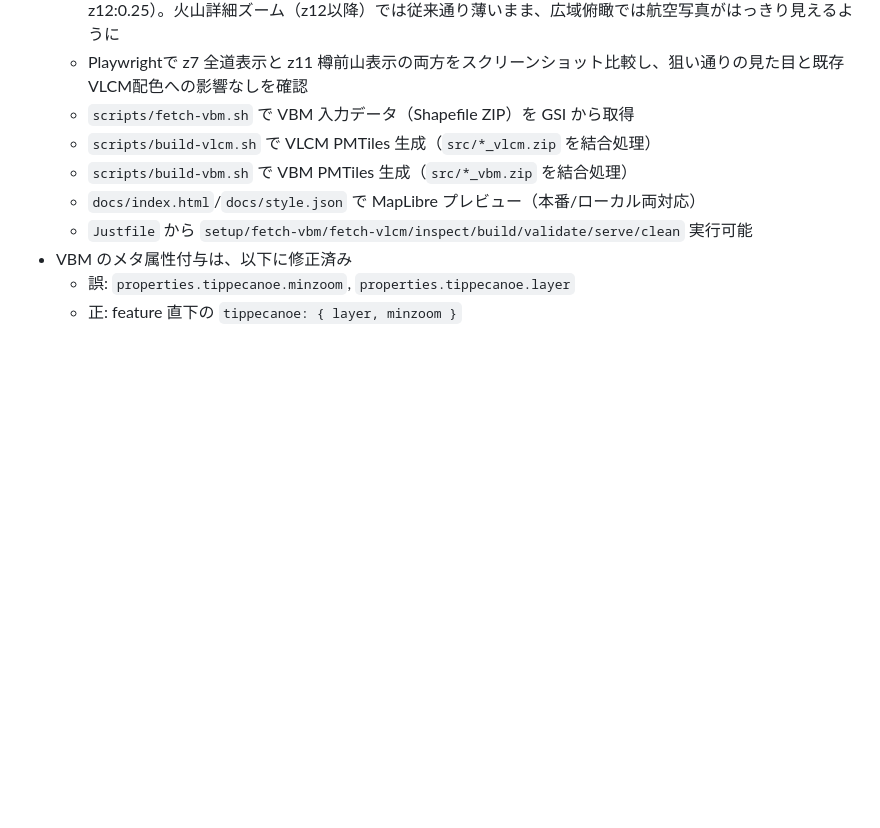
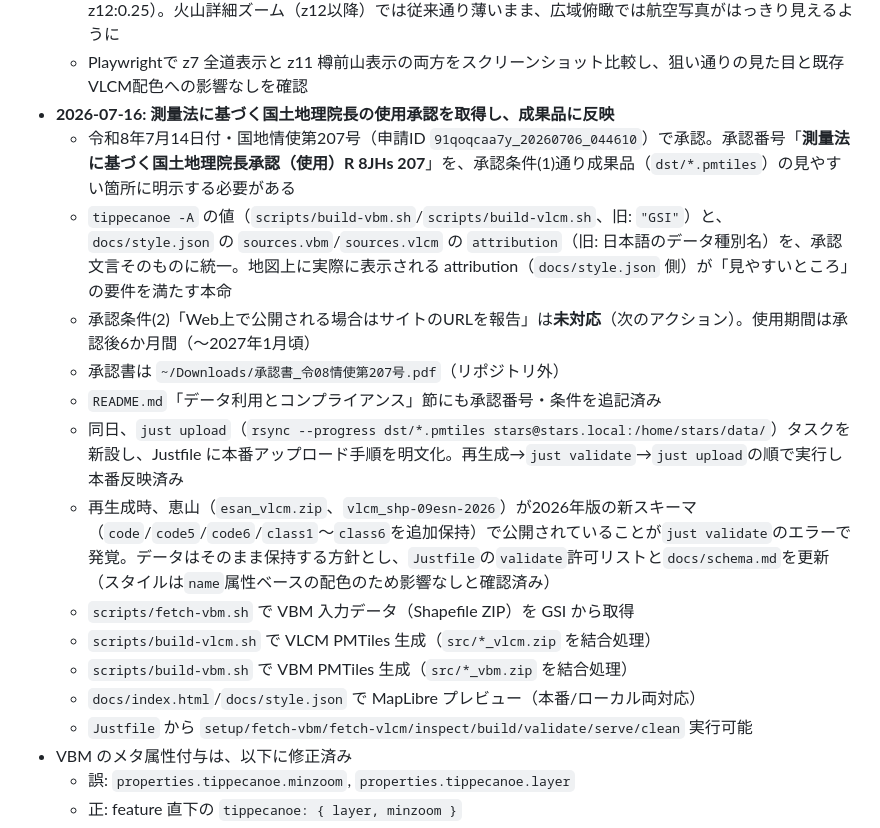
Before and after one commit to hfu/kitavolca, a Markdown page: HANDOVER.md, the part around the change. GitHub-like rendering; blank space fills up the shorter version.

```diff
--- a/HANDOVER.md
+++ b/HANDOVER.md
@@ -102,6 +102,14 @@
   - 真因: 白い`行政区画`＋その上のhillshadeに対し、写真を`raster-opacity: 0.25`で重ねると、特に低ズームでは色が薄まりほぼ白飛びして見えなくなる（z-order の不具合ではなく、コントラスト不足）。ズームが低いほど地物が疎らで他の主題色と競合しないため、写真をもっと見せても問題ない
   - 対応: `seamlessphoto`の`raster-opacity`をズーム依存の`interpolate`式に変更（z5:0.6 → z9:0.4 → z12:0.25）。火山詳細ズーム（z12以降）では従来通り薄いまま、広域俯瞰では航空写真がはっきり見えるように
   - Playwrightで z7 全道表示と z11 樽前山表示の両方をスクリーンショット比較し、狙い通りの見た目と既存VLCM配色への影響なしを確認
+- **2026-07-16: 測量法に基づく国土地理院長の使用承認を取得し、成果品に反映**
+  - 令和8年7月14日付・国地情使第207号（申請ID `91qoqcaa7y_20260706_044610`）で承認。承認番号「**測量法に基づく国土地理院長承認（使用）R 8JHs 207**」を、承認条件(1)通り成果品（`dst/*.pmtiles`）の見やすい箇所に明示する必要がある
+  - `tippecanoe -A` の値（`scripts/build-vbm.sh`/`scripts/build-vlcm.sh`、旧: `"GSI"`）と、`docs/style.json` の `sources.vbm`/`sources.vlcm` の `attribution`（旧: 日本語のデータ種別名）を、承認文言そのものに統一。地図上に実際に表示される attribution（`docs/style.json` 側）が「見やすいところ」の要件を満たす本命
+  - 承認条件(2)「Web上で公開される場合はサイトのURLを報告」は**未対応**（次のアクション）。使用期間は承認後6か月間（〜2027年1月頃）
+  - 承認書は `~/Downloads/承認書_令08情使第207号.pdf`（リポジトリ外）
+  - `README.md`「データ利用とコンプライアンス」節にも承認番号・条件を追記済み
+  - 同日、`just upload`（`rsync --progress dst/*.pmtiles stars@stars.local:/home/stars/data/`）タスクを新設し、Justfile に本番アップロード手順を明文化。再生成→`just validate`→`just upload`の順で実行し本番反映済み
+  - 再生成時、恵山（`esan_vlcm.zip`、`vlcm_shp-09esn-2026`）が2026年版の新スキーマ（`code`/`code5`/`code6`/`class1`〜`class6`を追加保持）で公開されていることが`just validate`のエラーで発覚。データはそのまま保持する方針とし、`Justfile`の`validate`許可リストと`docs/schema.md`を更新（スタイルは`name`属性ベースの配色のため影響なしと確認済み）
   - `scripts/fetch-vbm.sh` で VBM 入力データ（Shapefile ZIP）を GSI から取得
   - `scripts/build-vlcm.sh` で VLCM PMTiles 生成（`src/*_vlcm.zip` を結合処理）
   - `scripts/build-vbm.sh` で VBM PMTiles 生成（`src/*_vbm.zip` を結合処理）
```
Also changed, not shown: README.md (+3 -1 lines).
